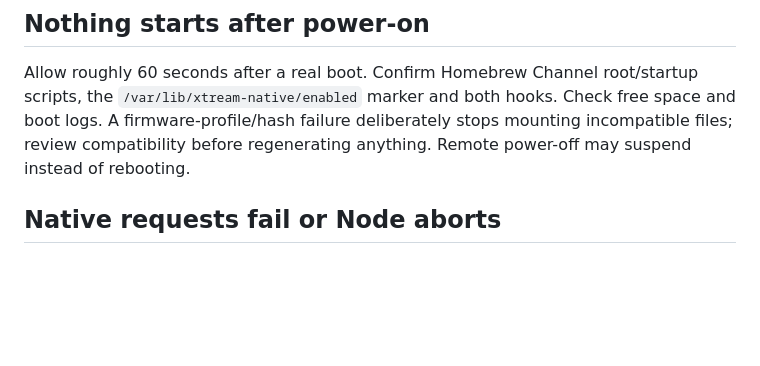
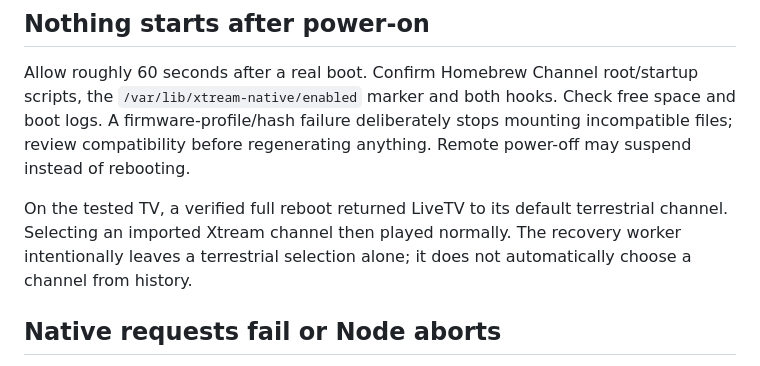
Before and after one commit to youcci/xtream-webos, a Markdown page: docs/TROUBLESHOOTING.md, the part around the change. Rendered like a GitHub page; blank space fills up the shorter version.

```diff
--- a/docs/TROUBLESHOOTING.md
+++ b/docs/TROUBLESHOOTING.md
@@ -62,6 +62,8 @@ See the [webOS Homebrew screenshot commands](https://www.webosbrew.org/pages/com
 
 Allow roughly 60 seconds after a real boot. Confirm Homebrew Channel root/startup scripts, the `/var/lib/xtream-native/enabled` marker and both hooks. Check free space and boot logs. A firmware-profile/hash failure deliberately stops mounting incompatible files; review compatibility before regenerating anything. Remote power-off may suspend instead of rebooting.
 
+On the tested TV, a verified full reboot returned LiveTV to its default terrestrial channel. Selecting an imported Xtream channel then played normally. The recovery worker intentionally leaves a terrestrial selection alone; it does not automatically choose a channel from history.
+
 ## Native requests fail or Node aborts
 
 The manager must use the resident provider's `native.sock` LS2 bridge. Do not replace it with repeated Node child-process `luna-send` calls. Standalone CLI calls on this firmware need `< /dev/zero`. Avoid feeding a script to the TV's Node 8 stdin when it spawns children; use a file or `node -e` instead. The host tool compresses long `node -e` scripts to fit Dropbear's remote-command limit.
```
Also changed, not shown: CHANGELOG.md (+2 -1 lines).
